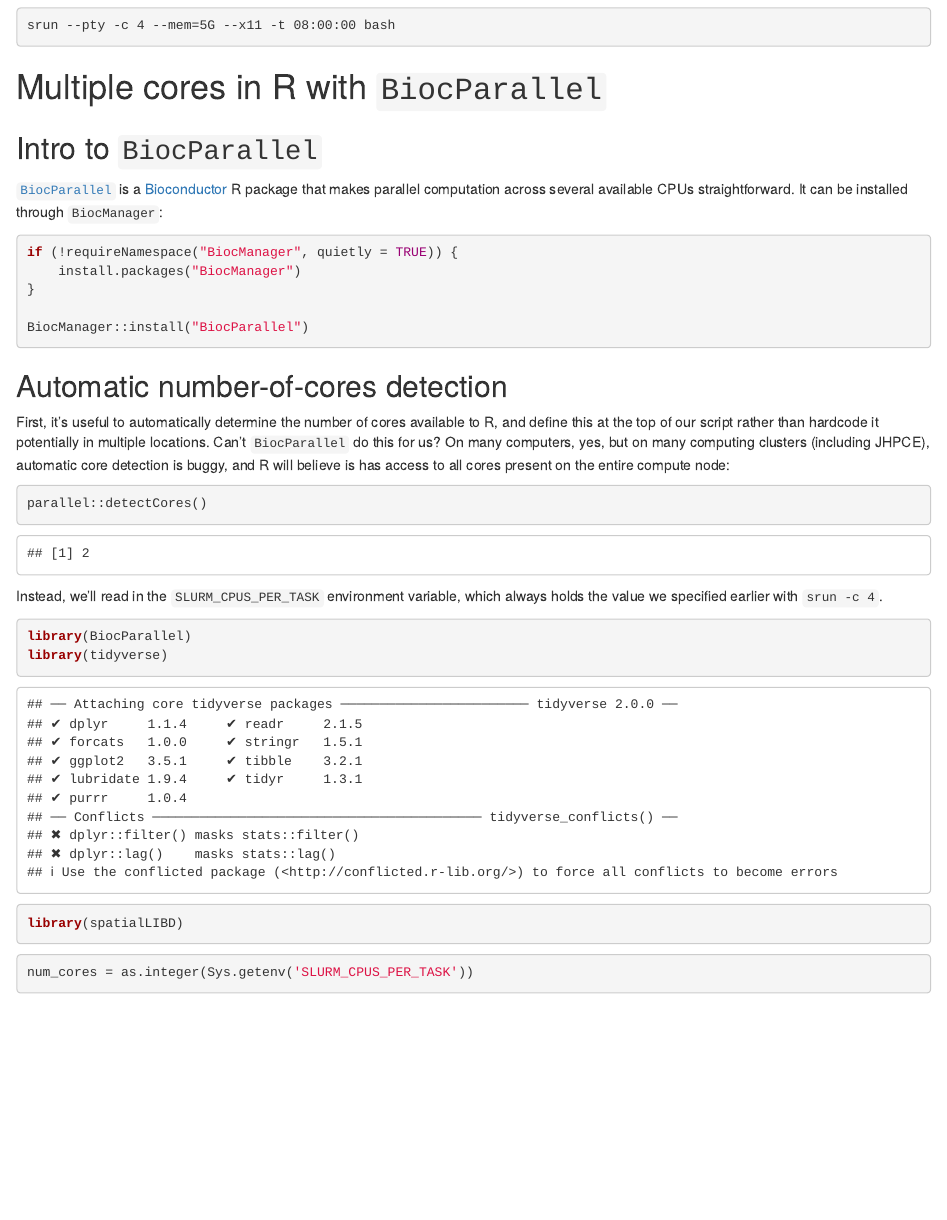
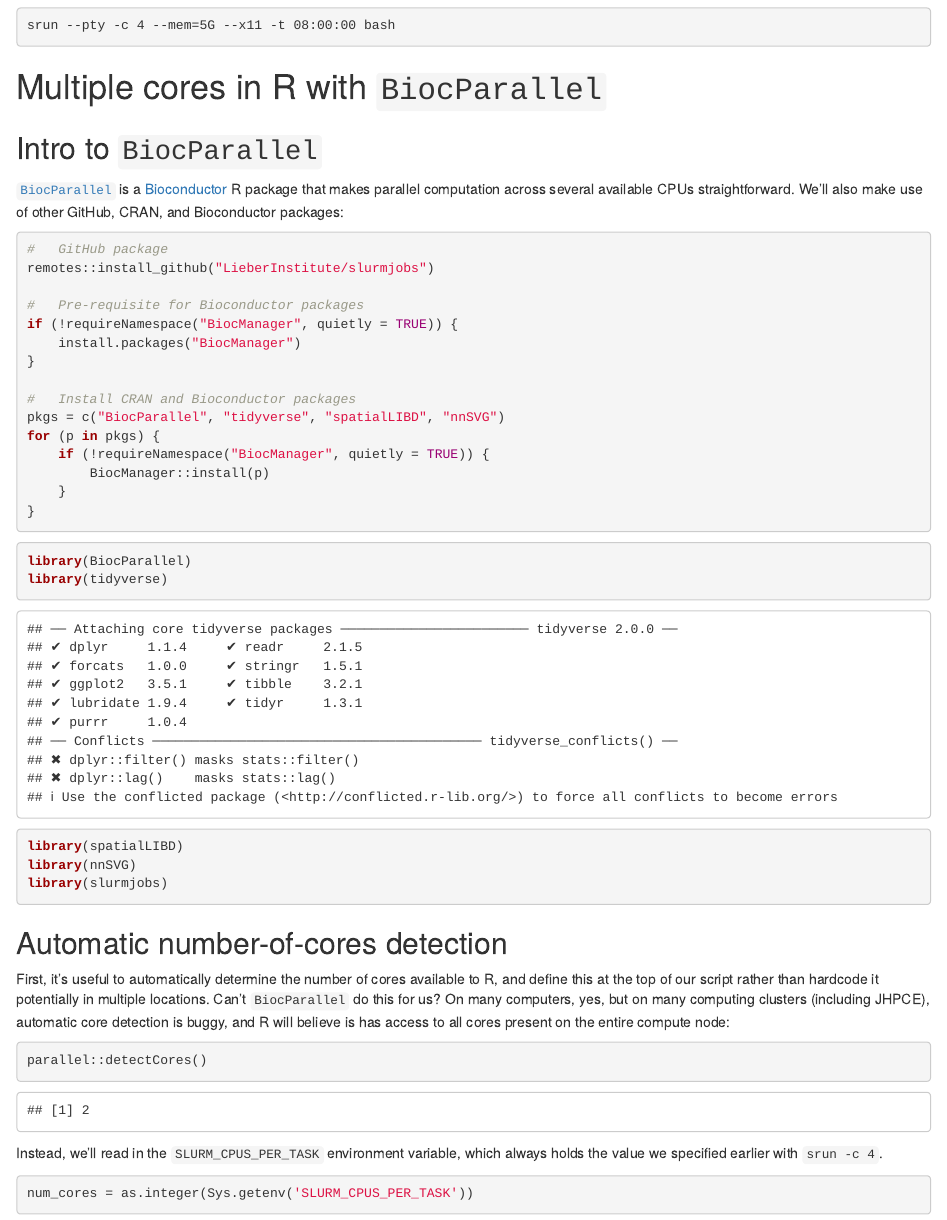
Before and after one commit to Nick-Eagles/LIBD_presentations, an R Markdown document (JHU_parallelism_and_gpus/BiocParallel_overhead.Rmd): the page in a window 1100 px wide, from 290 px down. Rendered offline with R 4.5, knitr and Pandoc, with nearby package versions; drawn as R Markdown's standard HTML page in place of the format the file asks for; some code elsewhere in the file could not run offline.

Commit message:
Improve organization of loading and installing R packages

````diff
--- a/JHU_parallelism_and_gpus/BiocParallel_overhead.Rmd
+++ b/JHU_parallelism_and_gpus/BiocParallel_overhead.Rmd
@@ -30,14 +30,33 @@ srun --pty -c 4 --mem=5G --x11 -t 08:00:00 bash
 
 [`BiocParallel`](https://bioconductor.org/packages/release/bioc/html/BiocParallel.html) is a
 [Bioconductor](https://bioconductor.org/) R package that makes parallel computation across
-several available CPUs straightforward. It can be installed through `BiocManager`:
+several available CPUs straightforward. We'll also make use of other GitHub, CRAN, and
+Bioconductor packages:
 
 ```{r "install", eval = FALSE}
+#   GitHub package
+remotes::install_github("LieberInstitute/slurmjobs")
+
+#   Pre-requisite for Bioconductor packages
 if (!requireNamespace("BiocManager", quietly = TRUE)) {
     install.packages("BiocManager")
 }
 
-BiocManager::install("BiocParallel")
+#   Install CRAN and Bioconductor packages
+pkgs = c("BiocParallel", "tidyverse", "spatialLIBD", "nnSVG")
+for (p in pkgs) {
+    if (!requireNamespace("BiocManager", quietly = TRUE)) {
+        BiocManager::install(p)
+    }
+}
+```
+
+```{r "libraries"}
+library(BiocParallel)
+library(tidyverse)
+library(spatialLIBD)
+library(nnSVG)
+library(slurmjobs)
 ```
 
 ## Automatic number-of-cores detection
@@ -54,12 +73,6 @@ parallel::detectCores()
 
 Instead, we'll read in the `SLURM_CPUS_PER_TASK` environment variable, which always holds
 the value we specified earlier with `srun -c 4`.
-
-```{r "libraries"}
-library(BiocParallel)
-library(tidyverse)
-library(spatialLIBD)
-```
 
 ```{r "auto_cores"}
 num_cores = as.integer(Sys.getenv('SLURM_CPUS_PER_TASK'))
````
Also changed, not shown: JHU_parallelism_and_gpus/BiocParallel_overhead.Rmd (4 more changed lines).
